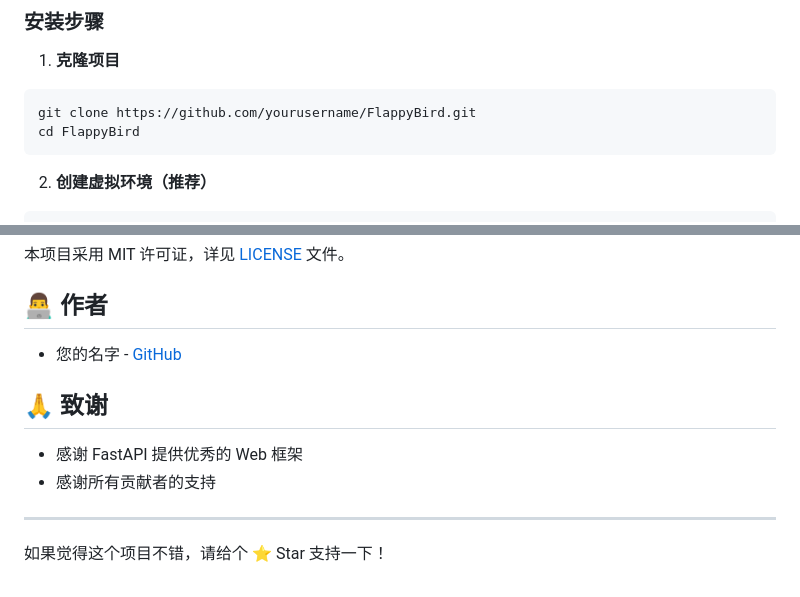
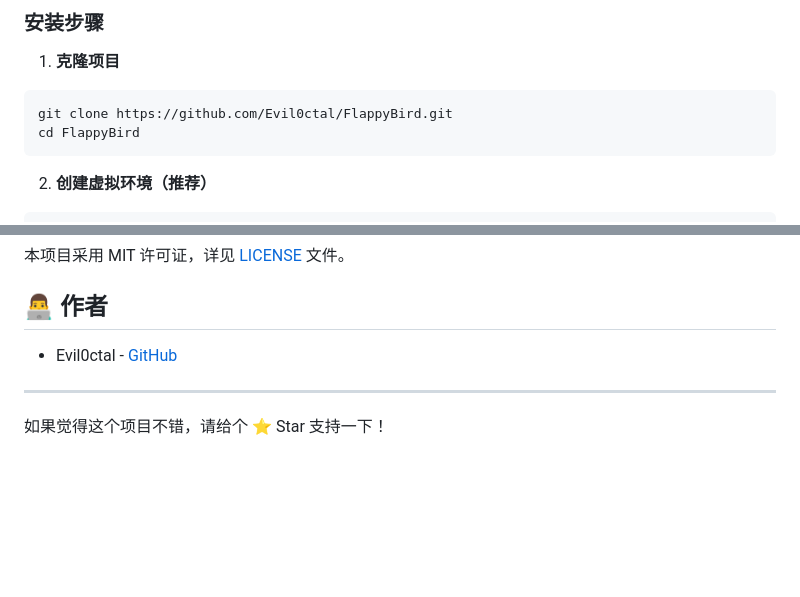
Before and after one commit to Evil0ctal/FlappyBird, a Markdown page: README.md, 2 parts joined by grey strips. Drawn GitHub-style; blank space fills up the shorter version.

Commit message:
提交文件

````diff
--- a/README.md
+++ b/README.md
@@ -64,7 +64,7 @@
 
 1. **克隆项目**
 ```bash
-git clone https://github.com/yourusername/FlappyBird.git
+git clone https://github.com/Evil0ctal/FlappyBird.git
 cd FlappyBird
 ```
 
@@ -209,12 +209,7 @@ GET /api/leaderboard
 
 ## 👨‍💻 作者
 
-- 您的名字 - [GitHub](https://github.com/yourusername)
-
-## 🙏 致谢
-
-- 感谢 FastAPI 提供优秀的 Web 框架
-- 感谢所有贡献者的支持
+- Evil0ctal - [GitHub](https://github.com/Evil0ctal)
 
 ---
 
````
